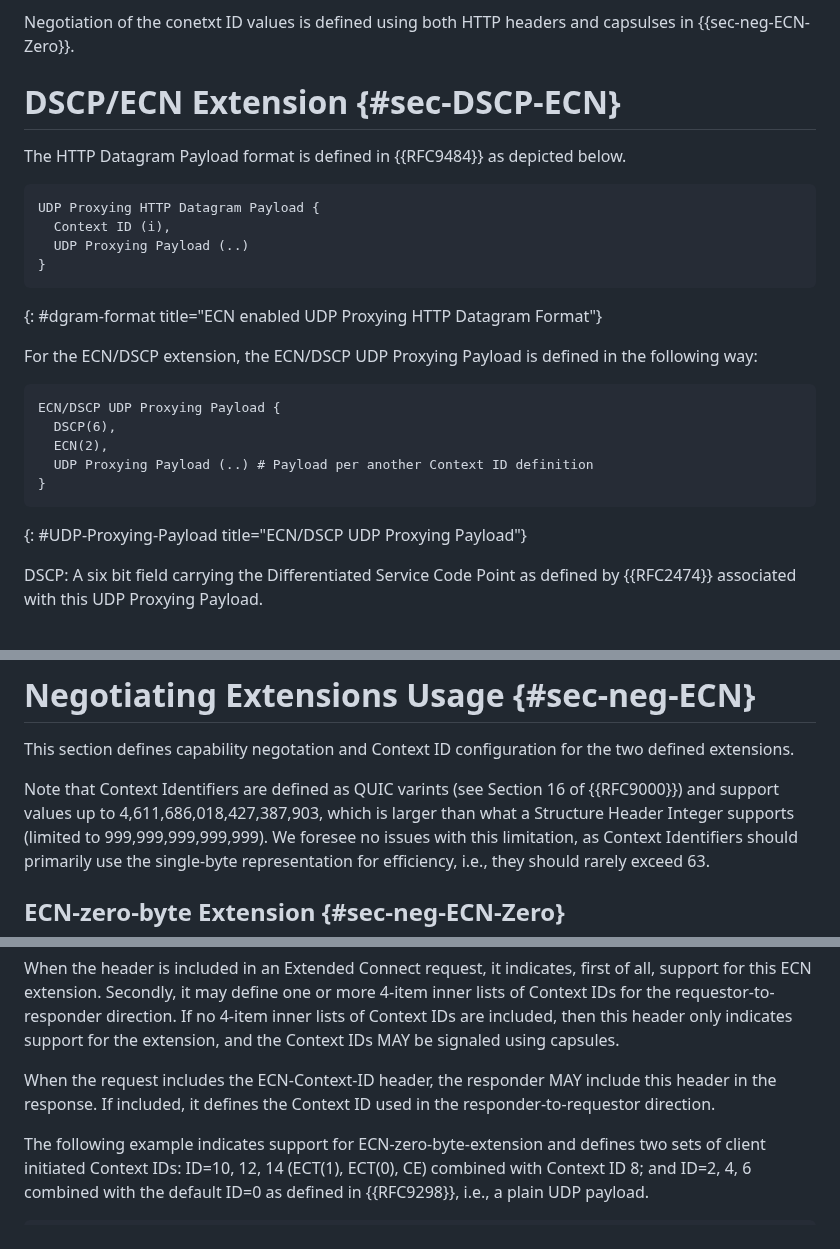
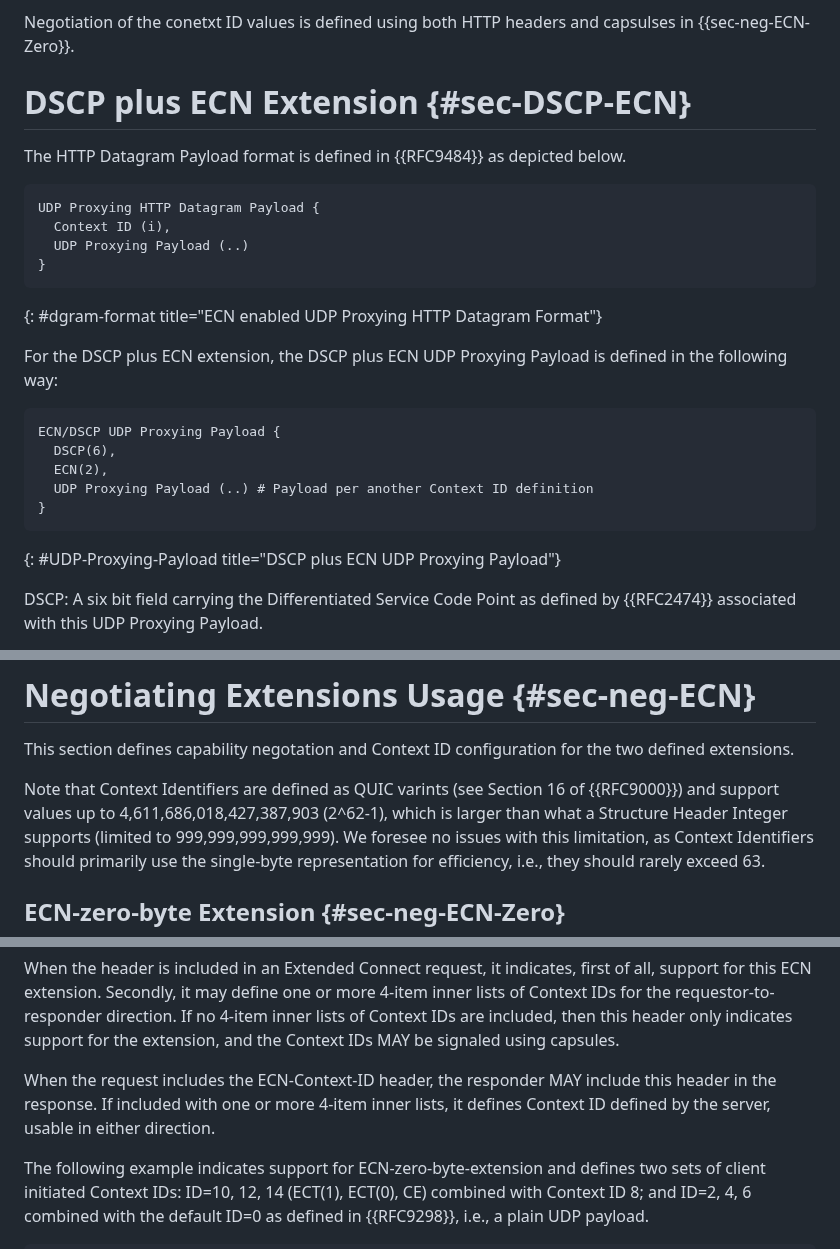
Before and after one commit to gloinul/masque-ecn, a Markdown page: draft-westerlund-masque-connect-udp-ecn-dscp.md, 3 parts joined by grey strips. Drawn GitHub-style.

```diff
--- a/draft-westerlund-masque-connect-udp-ecn-dscp.md
+++ b/draft-westerlund-masque-connect-udp-ecn-dscp.md
@@ -171,7 +171,7 @@ Negotiation of the conetxt ID values is defined using both
 HTTP headers and capsulses in {{sec-neg-ECN-Zero}}.
 
 
-# DSCP/ECN Extension {#sec-DSCP-ECN}
+# DSCP plus ECN Extension {#sec-DSCP-ECN}
 
 The HTTP Datagram Payload format is defined in {{RFC9484}} as depicted below.
 
@@ -183,7 +183,7 @@ UDP Proxying HTTP Datagram Payload {
 ~~~
 {: #dgram-format title="ECN enabled UDP Proxying HTTP Datagram Format"}
 
-For the ECN/DSCP extension, the ECN/DSCP UDP Proxying Payload is defined in the following way:
+For the DSCP plus ECN extension, the DSCP plus ECN UDP Proxying Payload is defined in the following way:
 
 ~~~ ascii-art
 ECN/DSCP UDP Proxying Payload {
@@ -192,7 +192,7 @@ ECN/DSCP UDP Proxying Payload {
   UDP Proxying Payload (..) # Payload per another Context ID definition
 }
 ~~~
-{: #UDP-Proxying-Payload title="ECN/DSCP UDP Proxying Payload"}
+{: #UDP-Proxying-Payload title="DSCP plus ECN UDP Proxying Payload"}
 
 DSCP: A six bit field carrying the Differentiated Service Code Point
     as defined by {{RFC2474}} associated with this UDP Proxying Payload.
@@ -216,7 +216,7 @@ This section defines capability negotation and Context ID
 configuration for the two defined extensions.
 
 Note that Context Identifiers are defined as QUIC varints (see Section 16 of
-{{RFC9000}}) and support values up to 4,611,686,018,427,387,903, which is
+{{RFC9000}}) and support values up to 4,611,686,018,427,387,903 (2^62-1), which is
 larger than what a Structure Header Integer supports (limited to
 999,999,999,999,999). We foresee no issues with this limitation, as Context
 Identifiers should primarily use the single-byte representation for efficiency,
@@ -271,8 +271,8 @@ indicates support for the extension, and the Context IDs MAY be signaled using
 capsules.
 
 When the request includes the ECN-Context-ID header, the responder MAY include
-this header in the response. If included, it defines the Context ID used in the
-responder-to-requestor direction.
+this header in the response. If included with one or more 4-item inner lists, it
+defines Context ID defined by the server, usable in either direction.
 
 The following example indicates support for ECN-zero-byte-extension and defines
 two sets of client initiated Context IDs: ID=10, 12, 14 (ECT(1), ECT(0), CE)
```
Also changed, not shown: other parts of draft-westerlund-masque-connect-udp-ecn-dscp.md (+19 -23 lines).
